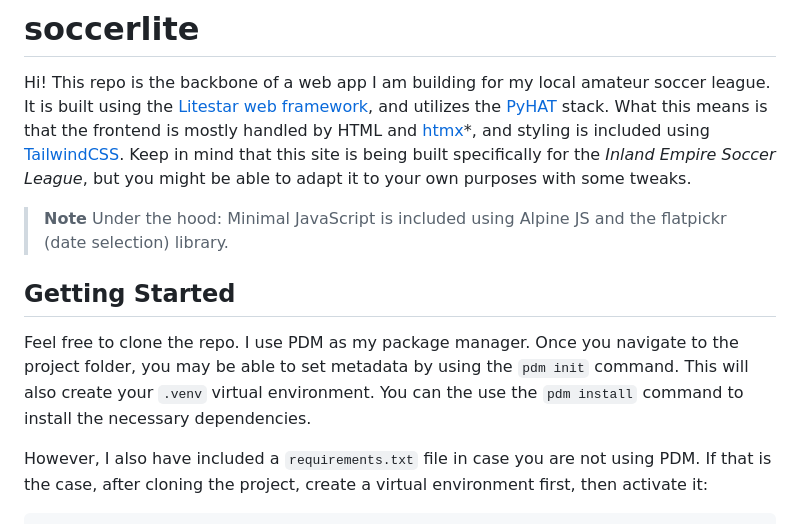
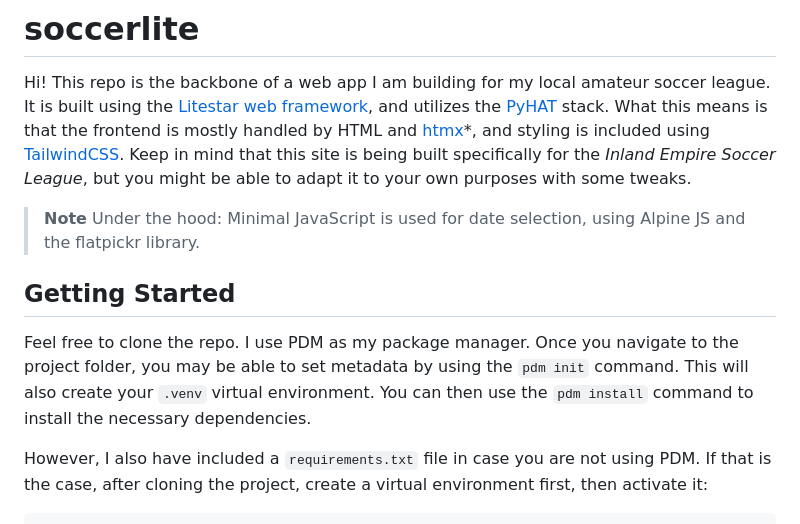
Before and after one commit to tataraba/soccerlite, a Markdown page: README.md, the part around the change. GitHub-like rendering.

```diff
--- a/README.md
+++ b/README.md
@@ -3,11 +3,11 @@
 Hi! This repo is the backbone of a web app I am building for my local amateur soccer league. It is built using the [Litestar web framework](https://litestar.dev), and utilizes the [PyHAT](https://github.com/PyHAT-stack/awesome-python-htmx) stack. What this means is that the frontend is mostly handled by HTML and [htmx](https://htmx.org)*, and styling is included using [TailwindCSS](https://tailwindcss.com). Keep in mind that this site is being built specifically for the _Inland Empire Soccer League_, but you might be able to adapt it to your own purposes with some tweaks.
 
 >**Note** Under the hood:
-> Minimal JavaScript is included using Alpine JS and the flatpickr (date selection) library.
+> Minimal JavaScript is used for date selection, using Alpine JS and the flatpickr library.
 
 ## Getting Started
 
-Feel free to clone the repo. I use PDM as my package manager. Once you navigate to the project folder, you may be able to set metadata by using the `pdm init` command. This will also create your `.venv` virtual environment. You can the use the `pdm install` command to install the necessary dependencies.
+Feel free to clone the repo. I use PDM as my package manager. Once you navigate to the project folder, you may be able to set metadata by using the `pdm init` command. This will also create your `.venv` virtual environment. You can then use the `pdm install` command to install the necessary dependencies.
 
 However, I also have included a `requirements.txt` file in case you are not using PDM. If that is the case, after cloning the project, create a virtual environment first, then activate it:
 
```
